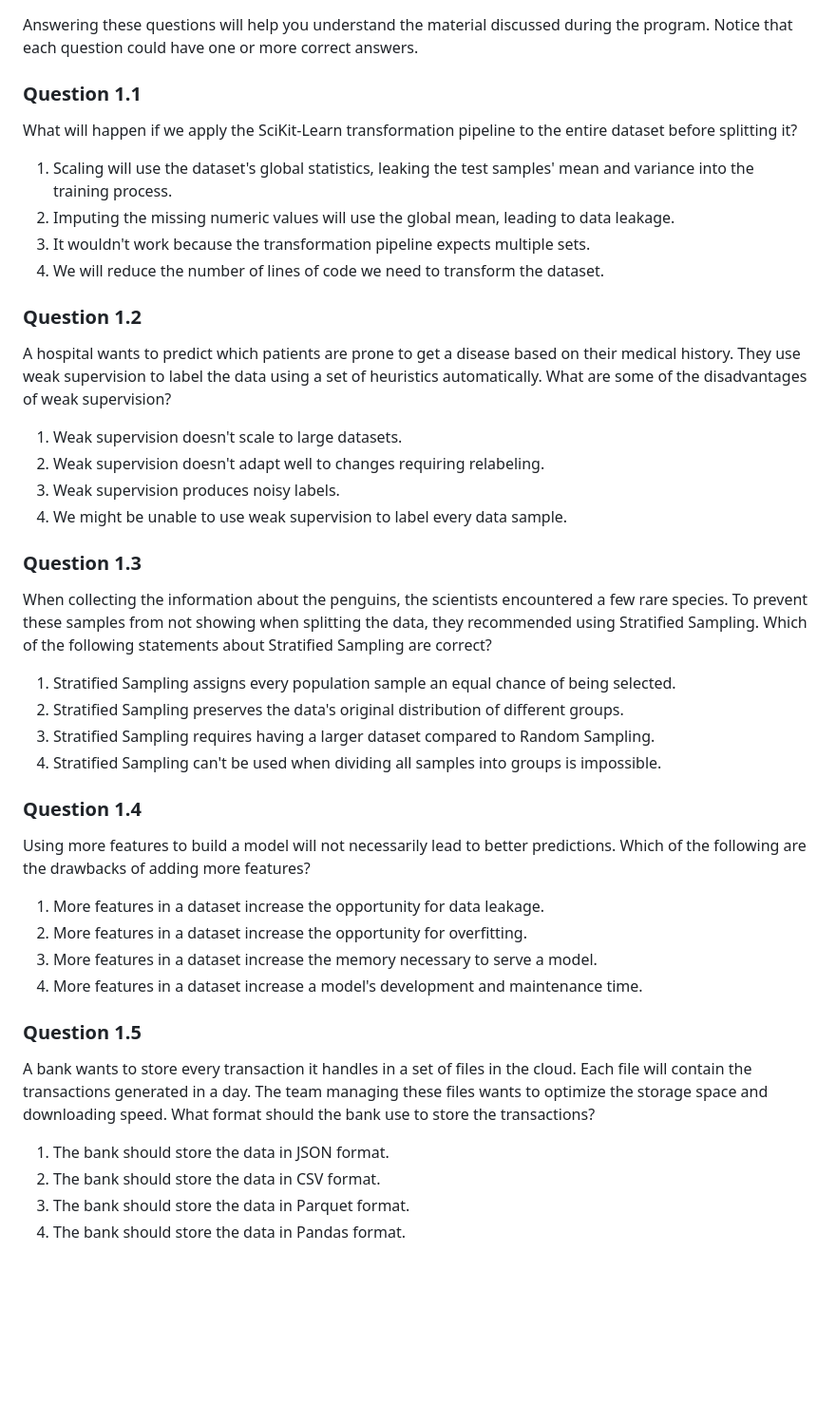
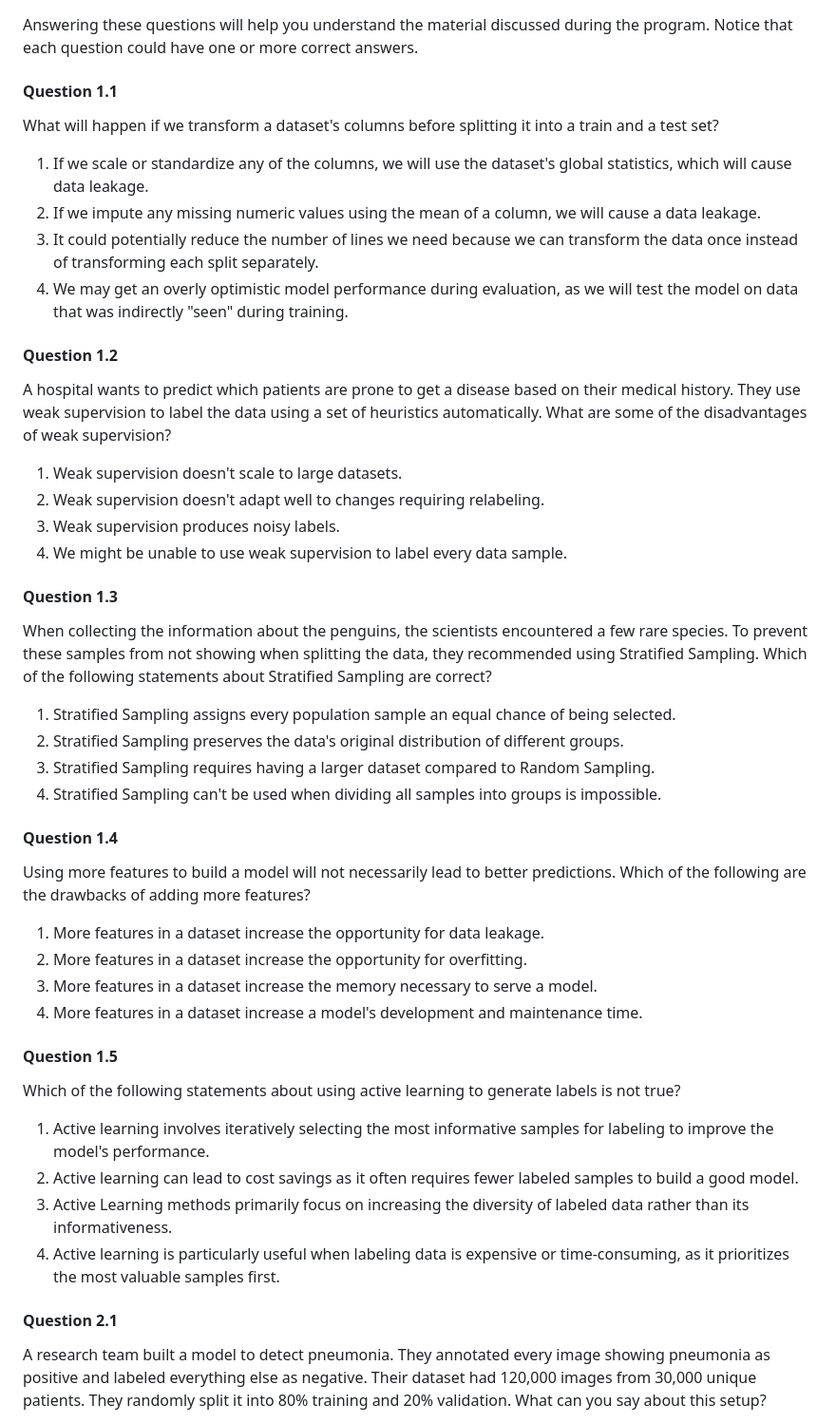
Before and after one commit to svpino/ml.school, a Markdown page: README.md, the part around one of its changes. Shown at 95% size. Rendered like a GitHub page; blank space fills up the shorter version.

```diff
--- a/README.md
+++ b/README.md
@@ -26,15 +26,15 @@ During the program, you are encouraged to work on the Pipeline of Digits problem
 
 Answering these questions will help you understand the material discussed during the program. Notice that each question could have one or more correct answers.
 
-### Question 1.1
-What will happen if we apply the SciKit-Learn transformation pipeline to the entire dataset before splitting it?
+#### Question 1.1
+What will happen if we transform a dataset's columns before splitting it into a train and a test set?
 
-1. Scaling will use the dataset's global statistics, leaking the test samples' mean and variance into the training process.
-2. Imputing the missing numeric values will use the global mean, leading to data leakage.
-3. It wouldn't work because the transformation pipeline expects multiple sets.
-4. We will reduce the number of lines of code we need to transform the dataset.
+1. If we scale or standardize any of the columns, we will use the dataset's global statistics, which will cause data leakage.
+2. If we impute any missing numeric values using the mean of a column, we will cause a data leakage.
+3. It could potentially reduce the number of lines we need because we can transform the data once instead of transforming each split separately.
+4. We may get an overly optimistic model performance during evaluation, as we will test the model on data that was indirectly "seen" during training.
 
-### Question 1.2
+#### Question 1.2
 A hospital wants to predict which patients are prone to get a disease based on their medical history. They use weak supervision to label the data using a set of heuristics automatically. What are some of the disadvantages of weak supervision?
 
 1. Weak supervision doesn't scale to large datasets.
@@ -42,7 +42,7 @@ A hospital wants to predict which patients are prone to get a disease based on t
 3. Weak supervision produces noisy labels.
 4. We might be unable to use weak supervision to label every data sample.
 
-### Question 1.3
+#### Question 1.3
 When collecting the information about the penguins, the scientists encountered a few rare species. To prevent these samples from not showing when splitting the data, they recommended using Stratified Sampling. Which of the following statements about Stratified Sampling are correct?
 
 1. Stratified Sampling assigns every population sample an equal chance of being selected.
@@ -50,7 +50,7 @@ When collecting the information about the penguins, the scientists encountered a
 3. Stratified Sampling requires having a larger dataset compared to Random Sampling.
 4. Stratified Sampling can't be used when dividing all samples into groups is impossible.
 
-### Question 1.4
+#### Question 1.4
 Using more features to build a model will not necessarily lead to better predictions. Which of the following are the drawbacks of adding more features?
 
 1. More features in a dataset increase the opportunity for data leakage.
@@ -58,12 +58,14 @@ Using more features to build a model will not necessarily lead to better predict
 3. More features in a dataset increase the memory necessary to serve a model.
 4. More features in a dataset increase a model's development and maintenance time.
 
+#### Question 1.5
+Which of the following statements about using active learning to generate labels is not true?
 
-### Question 1.5
-A bank wants to store every transaction it handles in a set of files in the cloud. Each file will contain the transactions generated in a day. The team managing these files wants to optimize the storage space and downloading speed. What format should the bank use to store the transactions?
+1. Active learning involves iteratively selecting the most informative samples for labeling to improve the model's performance.
+2. Active learning can lead to cost savings as it often requires fewer labeled samples to build a good model.
+3. Active Learning methods primarily focus on increasing the diversity of labeled data rather than its informativeness.
+4. Active learning is particularly useful when labeling data is expensive or time-consuming, as it prioritizes the most valuable samples first.
 
-1. The bank should store the data in JSON format.
-2. The bank should store the data in CSV format.
-3. The bank should store the data in Parquet format.
-4. The bank should store the data in Pandas format.
+#### Question 2.1
+A research team built a model to detect pneumonia. They annotated every image showing pneumonia as positive and labeled everything else as negative. Their dataset had 120,000 images from 30,000 unique patients. They randomly split it into 80% training and 20% validation. What can you say about this setup?
 
```
Also changed, not shown: other parts of README.md (+40 -42 lines).
